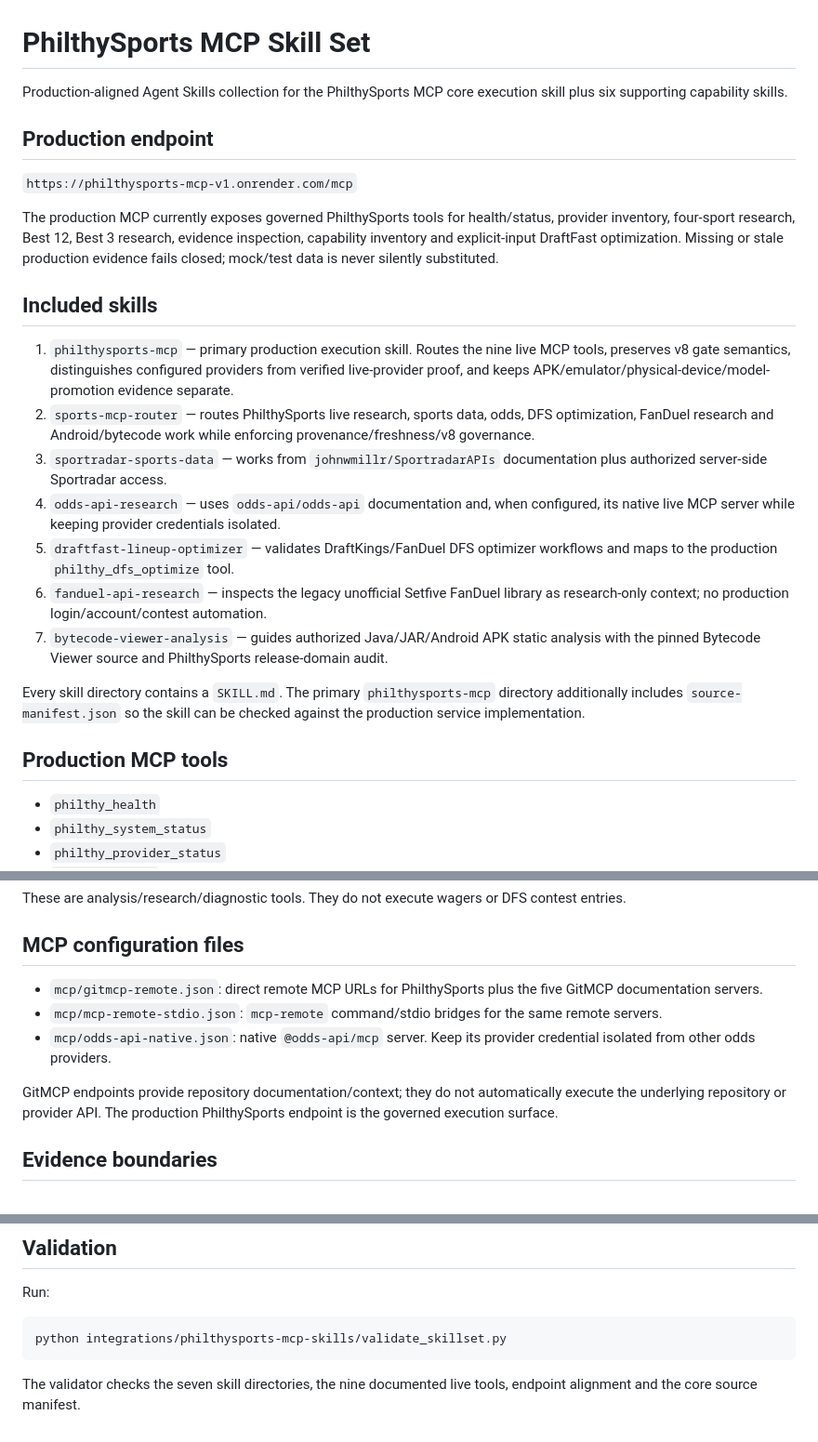
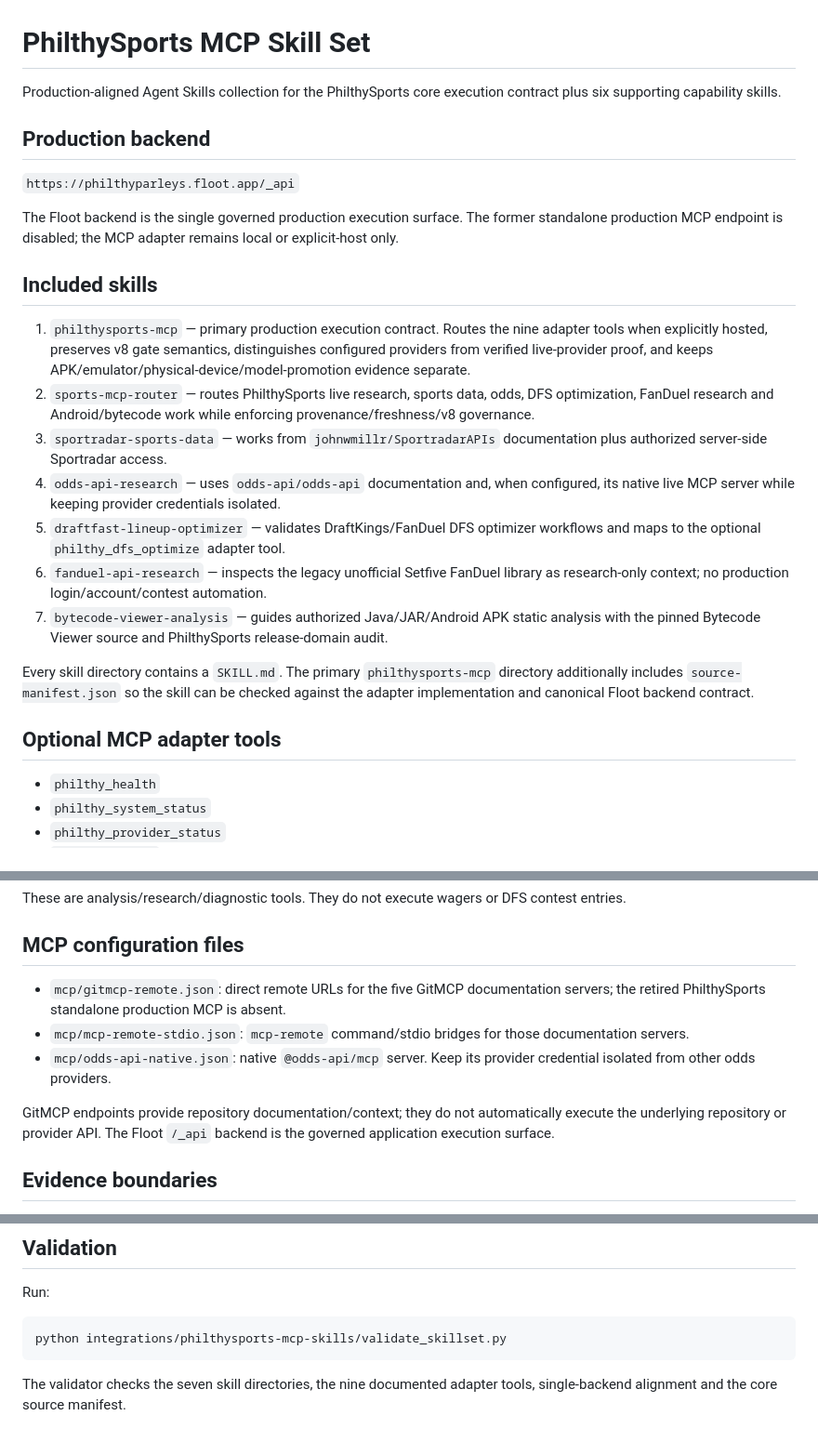
Before and after one commit to filthycashout/betp-app-, a Markdown page: integrations/philthysports-mcp-skills/README.md, 3 parts joined by grey strips. Shown at 93% size. Rendered like a GitHub page.

Commit message:
Align MCP skill-set documentation with Floot-only production

````diff
--- a/integrations/philthysports-mcp-skills/README.md
+++ b/integrations/philthysports-mcp-skills/README.md
@@ -1,26 +1,26 @@
 # PhilthySports MCP Skill Set
 
-Production-aligned Agent Skills collection for the PhilthySports MCP core execution skill plus six supporting capability skills.
+Production-aligned Agent Skills collection for the PhilthySports core execution contract plus six supporting capability skills.
 
-## Production endpoint
+## Production backend
 
-`https://philthysports-mcp-v1.onrender.com/mcp`
+`https://philthyparleys.floot.app/_api`
 
-The production MCP currently exposes governed PhilthySports tools for health/status, provider inventory, four-sport research, Best 12, Best 3 research, evidence inspection, capability inventory and explicit-input DraftFast optimization. Missing or stale production evidence fails closed; mock/test data is never silently substituted.
+The Floot backend is the single governed production execution surface. The former standalone production MCP endpoint is disabled; the MCP adapter remains local or explicit-host only.
 
 ## Included skills
 
-1. `philthysports-mcp` — primary production execution skill. Routes the nine live MCP tools, preserves v8 gate semantics, distinguishes configured providers from verified live-provider proof, and keeps APK/emulator/physical-device/model-promotion evidence separate.
+1. `philthysports-mcp` — primary production execution contract. Routes the nine adapter tools when explicitly hosted, preserves v8 gate semantics, distinguishes configured providers from verified live-provider proof, and keeps APK/emulator/physical-device/model-promotion evidence separate.
 2. `sports-mcp-router` — routes PhilthySports live research, sports data, odds, DFS optimization, FanDuel research and Android/bytecode work while enforcing provenance/freshness/v8 governance.
 3. `sportradar-sports-data` — works from `johnwmillr/SportradarAPIs` documentation plus authorized server-side Sportradar access.
 4. `odds-api-research` — uses `odds-api/odds-api` documentation and, when configured, its native live MCP server while keeping provider credentials isolated.
-5. `draftfast-lineup-optimizer` — validates DraftKings/FanDuel DFS optimizer workflows and maps to the production `philthy_dfs_optimize` tool.
+5. `draftfast-lineup-optimizer` — validates DraftKings/FanDuel DFS optimizer workflows and maps to the optional `philthy_dfs_optimize` adapter tool.
 6. `fanduel-api-research` — inspects the legacy unofficial Setfive FanDuel library as research-only context; no production login/account/contest automation.
 7. `bytecode-viewer-analysis` — guides authorized Java/JAR/Android APK static analysis with the pinned Bytecode Viewer source and PhilthySports release-domain audit.
 
-Every skill directory contains a `SKILL.md`. The primary `philthysports-mcp` directory additionally includes `source-manifest.json` so the skill can be checked against the production service implementation.
+Every skill directory contains a `SKILL.md`. The primary `philthysports-mcp` directory additionally includes `source-manifest.json` so the skill can be checked against the adapter implementation and canonical Floot backend contract.
 
-## Production MCP tools
+## Optional MCP adapter tools
 
 - `philthy_health`
 - `philthy_system_status`
@@ -36,11 +36,11 @@ These are analysis/research/diagnostic tools. They do not execute wagers or DFS
 
 ## MCP configuration files
 
-- `mcp/gitmcp-remote.json`: direct remote MCP URLs for PhilthySports plus the five GitMCP documentation servers.
-- `mcp/mcp-remote-stdio.json`: `mcp-remote` command/stdio bridges for the same remote servers.
+- `mcp/gitmcp-remote.json`: direct remote URLs for the five GitMCP documentation servers; the retired PhilthySports standalone production MCP is absent.
+- `mcp/mcp-remote-stdio.json`: `mcp-remote` command/stdio bridges for those documentation servers.
 - `mcp/odds-api-native.json`: native `@odds-api/mcp` server. Keep its provider credential isolated from other odds providers.
 
-GitMCP endpoints provide repository documentation/context; they do not automatically execute the underlying repository or provider API. The production PhilthySports endpoint is the governed execution surface.
+GitMCP endpoints provide repository documentation/context; they do not automatically execute the underlying repository or provider API. The Floot `/_api` backend is the governed application execution surface.
 
 ## Evidence boundaries
 
@@ -63,4 +63,4 @@ Run:
 python integrations/philthysports-mcp-skills/validate_skillset.py
 ```
 
-The validator checks the seven skill directories, the nine documented live tools, endpoint alignment and the core source manifest.
+The validator checks the seven skill directories, the nine documented adapter tools, single-backend alignment and the core source manifest.
````
